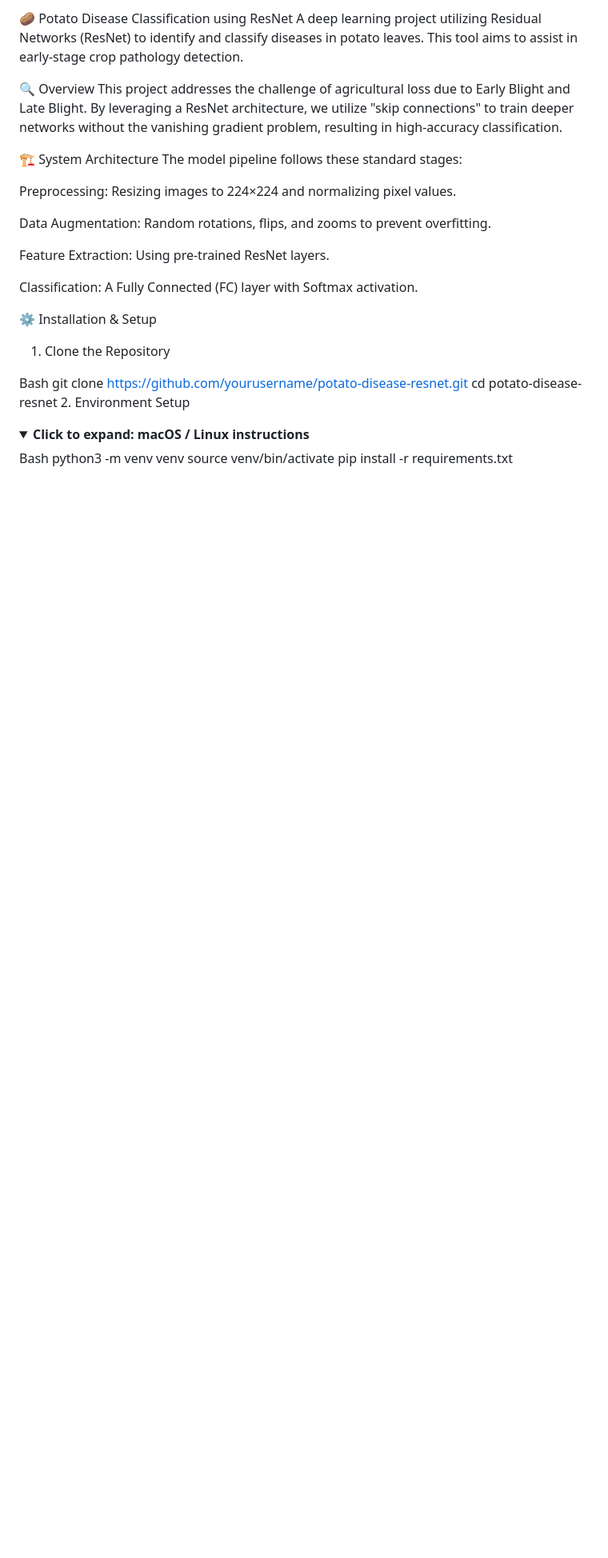
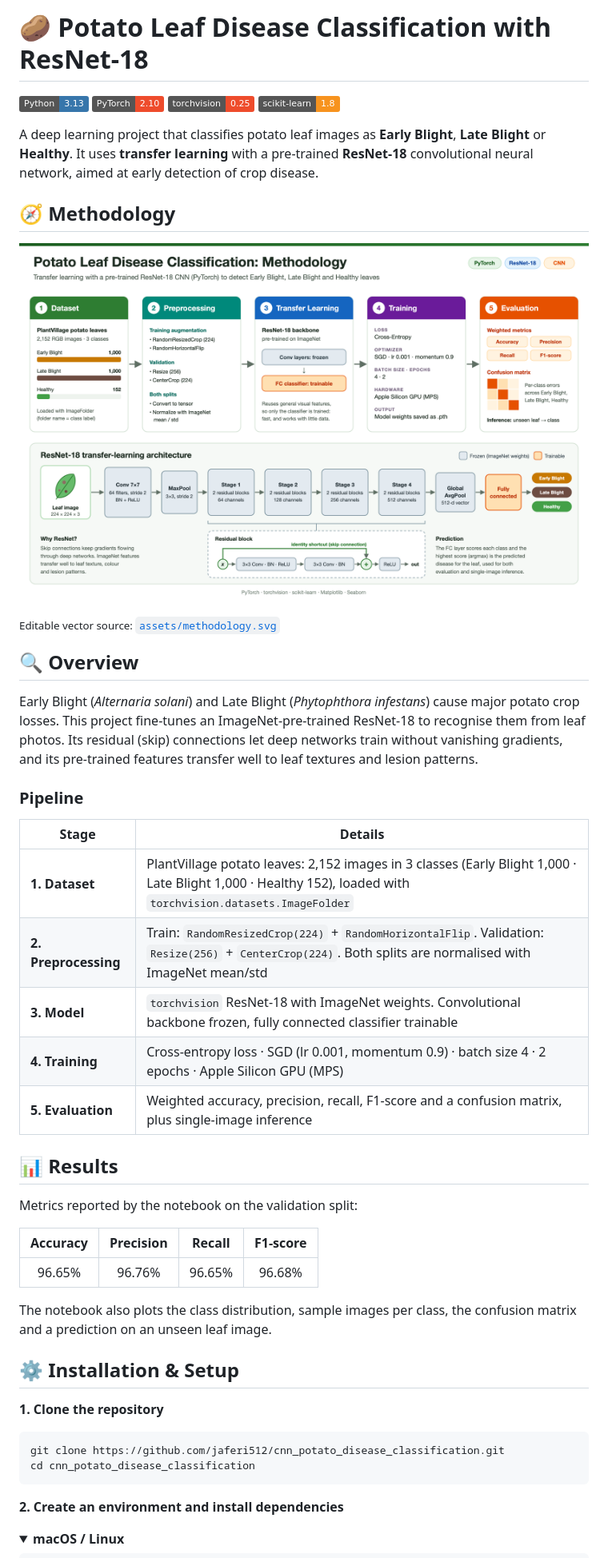
Before and after one commit to jaferi512/cnn_potato_disease_classification, a Markdown page: README.md, the part around one of its changes. Shown at 80% size. Rendered like a GitHub page; pictures changed too: assets/methodology.png (added); folded sections open; badges without logos; blank space fills up the shorter version.

Commit message:
Methodology diagram added and updated readme

````diff
--- a/README.md
+++ b/README.md
@@ -1,32 +1,57 @@
-🥔 Potato Disease Classification using ResNet
-A deep learning project utilizing Residual Networks (ResNet) to identify and classify diseases in potato leaves. This tool aims to assist in early-stage crop pathology detection.
+# 🥔 Potato Leaf Disease Classification with ResNet-18
 
+![Python](https://img.shields.io/badge/Python-3.13-3776AB?logo=python&logoColor=white)
+![PyTorch](https://img.shields.io/badge/PyTorch-2.10-EE4C2C?logo=pytorch&logoColor=white)
+![torchvision](https://img.shields.io/badge/torchvision-0.25-EE4C2C)
+![scikit--learn](https://img.shields.io/badge/scikit--learn-1.8-F7931E?logo=scikitlearn&logoColor=white)
 
-🔍 Overview
-This project addresses the challenge of agricultural loss due to Early Blight and Late Blight. By leveraging a ResNet architecture, we utilize "skip connections" to train deeper networks without the vanishing gradient problem, resulting in high-accuracy classification.
+A deep learning project that classifies potato leaf images as **Early Blight**, **Late Blight** or **Healthy**. It uses **transfer learning** with a pre-trained **ResNet-18** convolutional neural network, aimed at early detection of crop disease.
 
-🏗 System Architecture
-The model pipeline follows these standard stages:
+## 🧭 Methodology
 
-Preprocessing: Resizing images to 224×224 and normalizing pixel values.
+![Methodology: dataset, preprocessing, ResNet-18 transfer learning, training and evaluation](assets/methodology.png)
 
-Data Augmentation: Random rotations, flips, and zooms to prevent overfitting.
+<sub>Editable vector source: [`assets/methodology.svg`](assets/methodology.svg)</sub>
 
-Feature Extraction: Using pre-trained ResNet layers.
+## 🔍 Overview
 
-Classification: A Fully Connected (FC) layer with Softmax activation.
+Early Blight (*Alternaria solani*) and Late Blight (*Phytophthora infestans*) cause major potato crop losses. This project fine-tunes an ImageNet-pre-trained ResNet-18 to recognise them from leaf photos. Its residual (skip) connections let deep networks train without vanishing gradients, and its pre-trained features transfer well to leaf textures and lesion patterns.
 
-⚙️ Installation & Setup
-1. Clone the Repository
+### Pipeline
 
-Bash
-git clone https://github.com/yourusername/potato-disease-resnet.git
-cd potato-disease-resnet
-2. Environment Setup
+| Stage | Details |
+|---|---|
+| **1. Dataset** | PlantVillage potato leaves: 2,152 images in 3 classes (Early Blight 1,000 · Late Blight 1,000 · Healthy 152), loaded with `torchvision.datasets.ImageFolder` |
+| **2. Preprocessing** | Train: `RandomResizedCrop(224)` + `RandomHorizontalFlip`. Validation: `Resize(256)` + `CenterCrop(224)`. Both splits are normalised with ImageNet mean/std |
+| **3. Model** | `torchvision` ResNet-18 with ImageNet weights. Convolutional backbone frozen, fully connected classifier trainable |
+| **4. Training** | Cross-entropy loss · SGD (lr 0.001, momentum 0.9) · batch size 4 · 2 epochs · Apple Silicon GPU (MPS) |
+| **5. Evaluation** | Weighted accuracy, precision, recall, F1-score and a confusion matrix, plus single-image inference |
 
-<details> <summary><b>Click to expand: macOS / Linux instructions</b></summary>
+## 📊 Results
 
-Bash
+Metrics reported by the notebook on the validation split:
+
+| Accuracy | Precision | Recall | F1-score |
+|:---:|:---:|:---:|:---:|
+| 96.65% | 96.76% | 96.65% | 96.68% |
+
+The notebook also plots the class distribution, sample images per class, the confusion matrix and a prediction on an unseen leaf image.
+
+## ⚙️ Installation & Setup
+
+**1. Clone the repository**
+
+```bash
+git clone https://github.com/jaferi512/cnn_potato_disease_classification.git
+cd cnn_potato_disease_classification
+```
+
+**2. Create an environment and install dependencies**
+
+<details>
+<summary><b>macOS / Linux</b></summary>
+
+```bash
 python3 -m venv venv
 source venv/bin/activate
 pip install -r requirements.txt
````
Also changed, not shown: other parts of README.md (+33 -27 lines), 2 other files.
